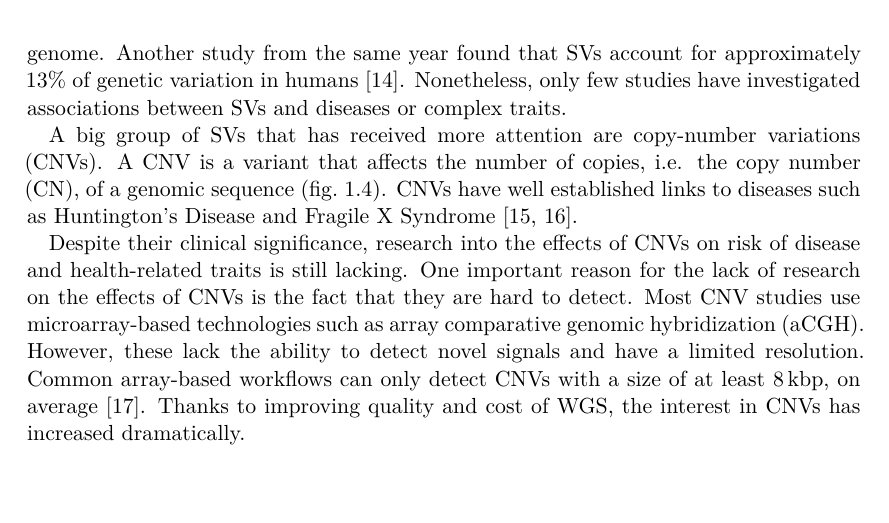
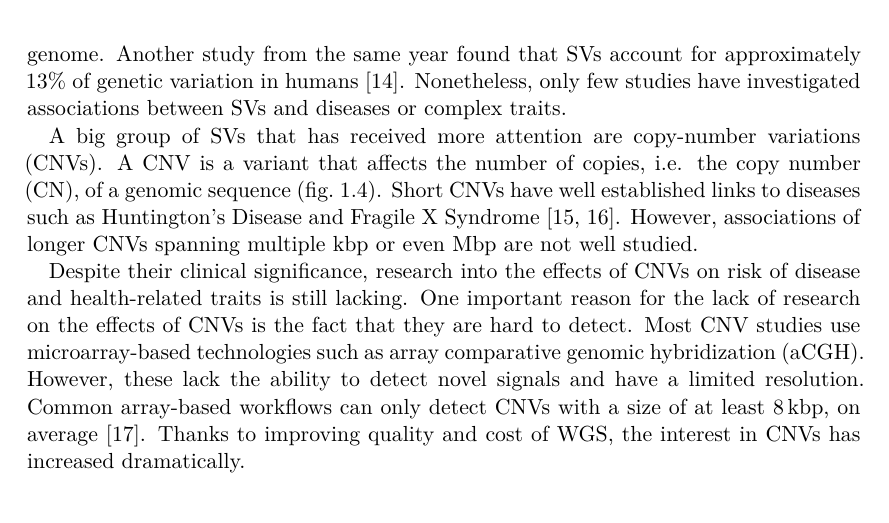
Before and after one commit to Schmytzi/halftime-report, a LaTeX thesis (main.tex): part of page 13 of 41, cut so that both start at the same text. Compiled offline with XeLaTeX.

Commit message:
Added some info about CNVs

```diff
--- a/main.tex
+++ b/main.tex
@@ -291,11 +291,10 @@ However, they note that another kind of variation, \glspl{sv}, which are variant
 Another study from the same year found that \glspl{sv} account for approximately 13\% of genetic variation in humans \cite{Sudmant2015}.
 Nonetheless, only few studies have investigated associations between \glspl{sv} and diseases or complex traits.
 
-
-
 A big group of \glspl{sv} that has received more attention are \glspl{cnv}.
 A \gls{cnv} is a variant that affects the number of copies, i.e. the \gls{cn}, of a genomic sequence (\cref*{fig:cnv}).
-\Glspl{cnv} have well established links to diseases such as Huntington's Disease and Fragile X Syndrome \cite{MacDonald1993,Verkerk1991}.
+Short \glspl{cnv} have well established links to diseases such as Huntington's Disease and Fragile X Syndrome \cite{MacDonald1993,Verkerk1991}.
+However, associations of longer \glspl{cnv} spanning multiple \si{\kilo\base} or even \si{\mega\base} are not well studied.
 
 \begin{figure}
     \centering
```
